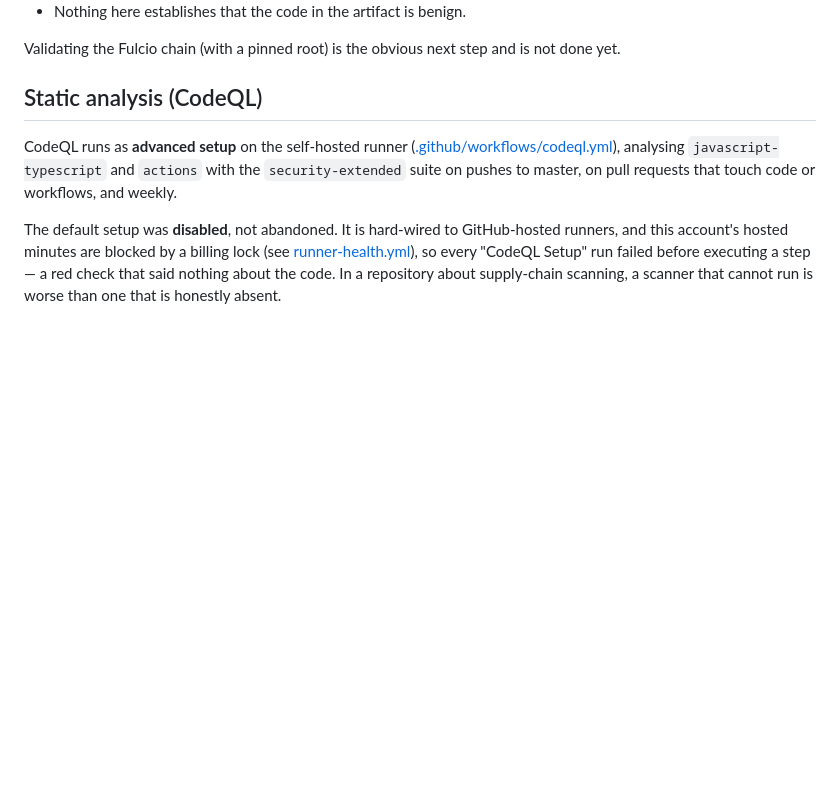
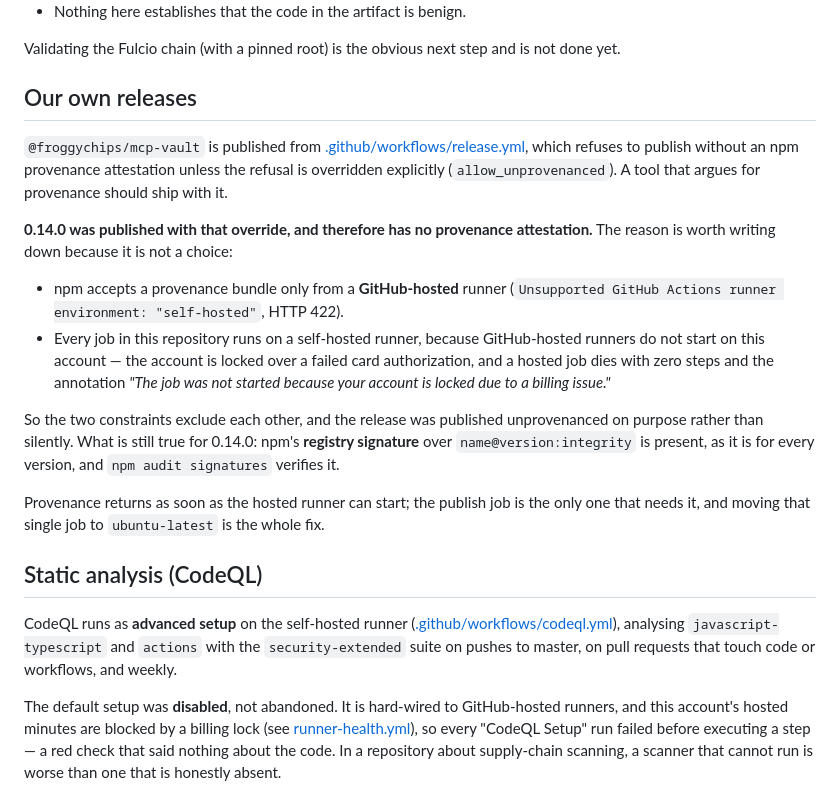
Before and after one commit to froggychips/mcp-skills-vault, a Markdown page: SECURITY.md, the part around the change. Drawn GitHub-style; blank space fills up the shorter version.

Commit message:
docs(security): record that 0.14.0 shipped without provenance, and why
A tool that refuses other people's packages for missing provenance owes an
account of its own. 0.14.0 was published with `allow_unprovenanced`, and the
reason is a collision rather than a choice:

  - npm accepts a provenance bundle only from a GitHub-hosted runner
    (HTTP 422, "Unsupported GitHub Actions runner environment: self-hosted");
  - every job here runs self-hosted, because hosted runners do not start on
    this account — a hosted job dies with zero steps and the annotation "your
    account is locked due to a billing issue", which traces back to a failed
    card authorization hold.

The registry signature over `name@version:integrity` is present as always, so
`npm audit signatures` still verifies the release. Provenance returns when the
hosted runner can start: the publish job is the only one that needs it.

Co-Authored-By: Claude Opus 5 (1M context) <noreply@anthropic.com>
Claude-Session: https://claude.ai/code/session_01TGiJ7yKBLVhDPycwSEn37X

```diff
--- a/SECURITY.md
+++ b/SECURITY.md
@@ -39,6 +39,34 @@ What `bound` does **not** mean, and the output never says otherwise:
 
 Validating the Fulcio chain (with a pinned root) is the obvious next step and is
 not done yet.
+
+## Our own releases
+
+`@froggychips/mcp-vault` is published from
+[.github/workflows/release.yml](.github/workflows/release.yml), which refuses to
+publish without an npm provenance attestation unless the refusal is overridden
+explicitly (`allow_unprovenanced`). A tool that argues for provenance should
+ship with it.
+
+**0.14.0 was published with that override, and therefore has no provenance
+attestation.** The reason is worth writing down because it is not a choice:
+
+- npm accepts a provenance bundle only from a **GitHub-hosted** runner
+  (`Unsupported GitHub Actions runner environment: "self-hosted"`, HTTP 422).
+- Every job in this repository runs on a self-hosted runner, because
+  GitHub-hosted runners do not start on this account — the account is locked
+  over a failed card authorization, and a hosted job dies with zero steps and
+  the annotation *"The job was not started because your account is locked due to
+  a billing issue."*
+
+So the two constraints exclude each other, and the release was published
+unprovenanced on purpose rather than silently. What is still true for 0.14.0:
+npm's **registry signature** over `name@version:integrity` is present, as it is
+for every version, and `npm audit signatures` verifies it.
+
+Provenance returns as soon as the hosted runner can start; the publish job is
+the only one that needs it, and moving that single job to `ubuntu-latest` is the
+whole fix.
 
 ## Static analysis (CodeQL)
 
```
